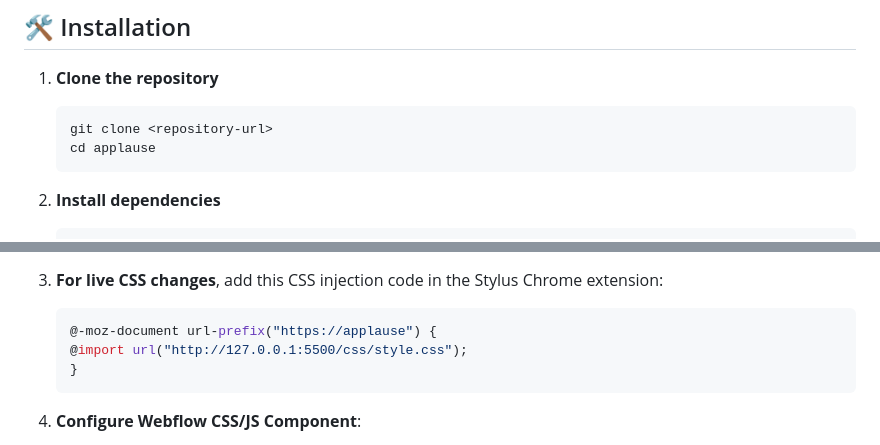
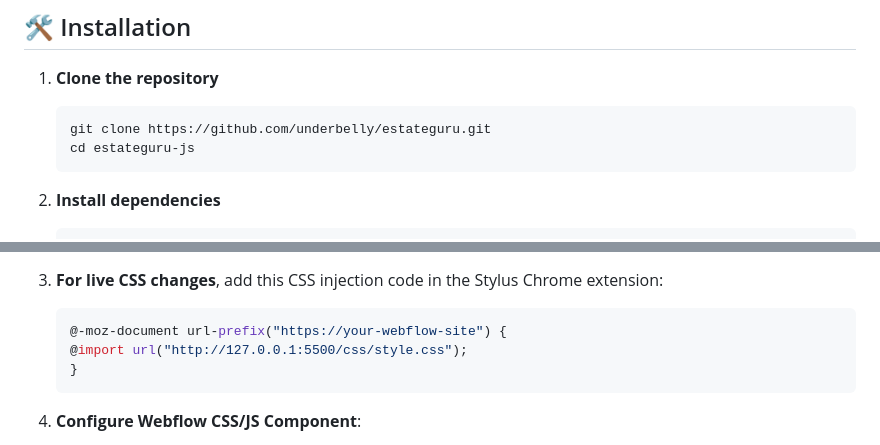
Before and after one commit to underbelly/estateguru, a Markdown page: README.md, 2 parts joined by grey strips. Drawn GitHub-style.

````diff
--- a/README.md
+++ b/README.md
@@ -24,8 +24,8 @@ Before you begin, ensure you have the following installed:
 
 1. **Clone the repository**
    ```bash
-   git clone <repository-url>
-   cd applause
+   git clone https://github.com/underbelly/estateguru.git
+   cd estateguru-js
    ```
 
 2. **Install dependencies**
@@ -59,7 +59,7 @@ Before you begin, ensure you have the following installed:
 
 3. **For live CSS changes**, add this CSS injection code in the Stylus Chrome extension:
    ```css
-   @-moz-document url-prefix("https://applause") {
+   @-moz-document url-prefix("https://your-webflow-site") {
    @import url("http://127.0.0.1:5500/css/style.css");
    }
    ```
````
Also changed, not shown: other parts of README.md (+22 -26 lines).
